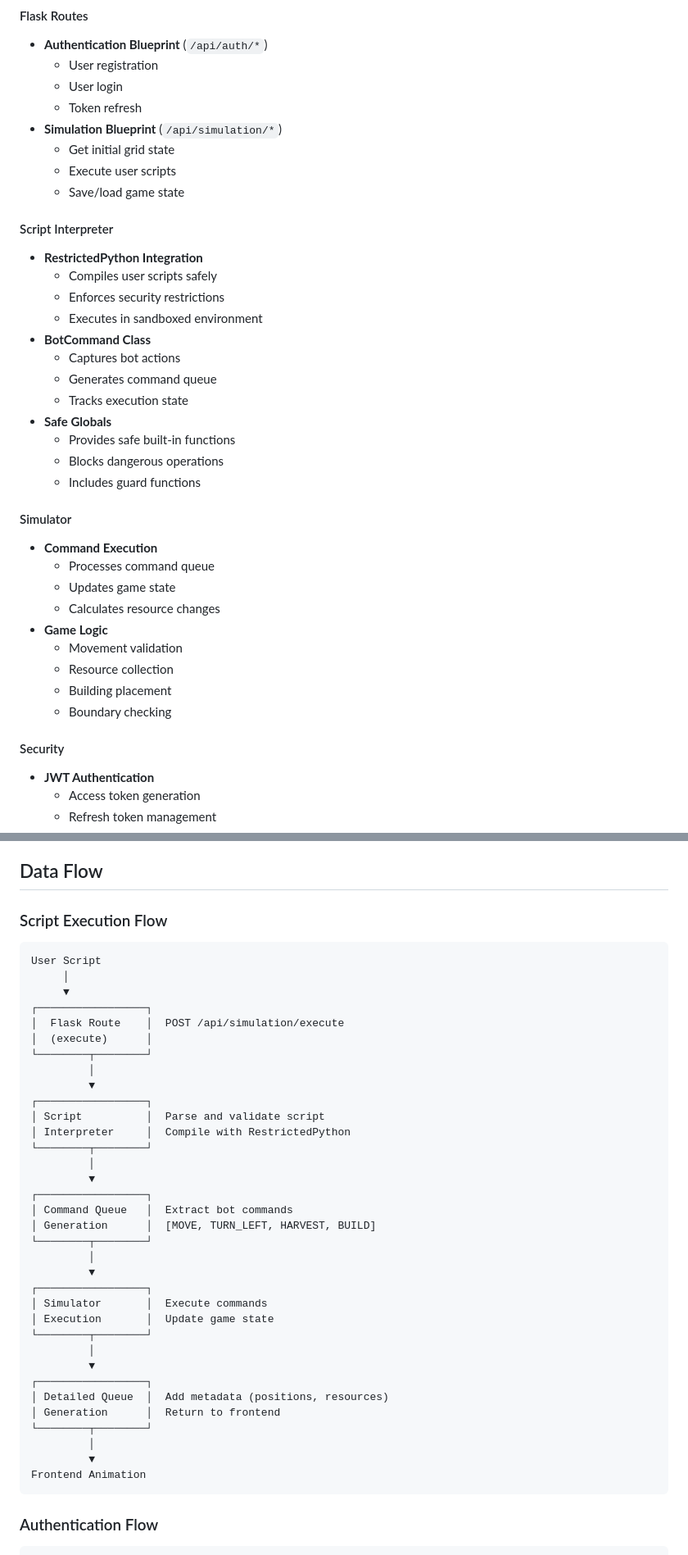
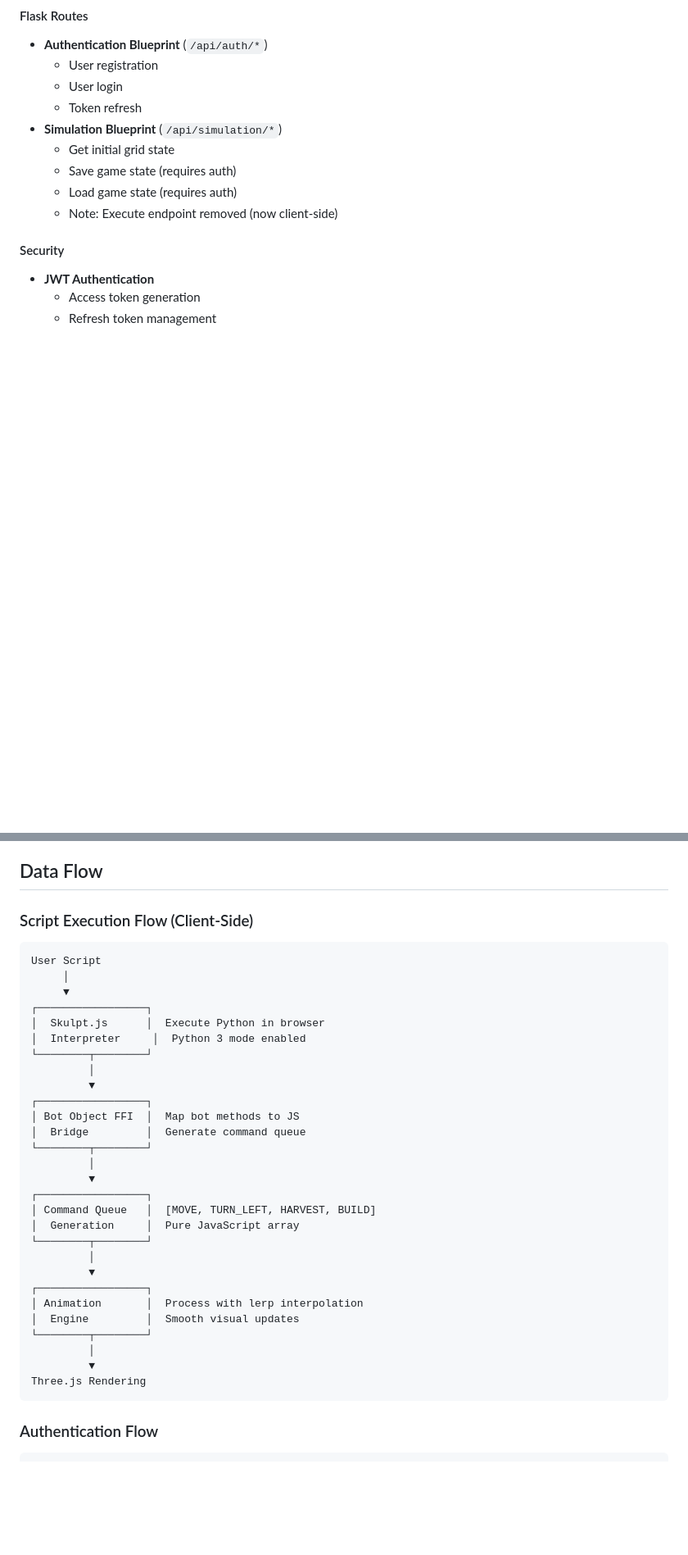
Before and after one commit to MACantara/B-Bot-Mik-Version, a Markdown page: docs/architecture.md, 2 parts joined by grey strips. Shown at 82% size. Drawn GitHub-style; blank space fills up the shorter version.

````diff
--- a/docs/architecture.md
+++ b/docs/architecture.md
@@ -75,33 +88,9 @@ Overview of the B-Bot system architecture, components, and data flow.
   - Token refresh
 - **Simulation Blueprint** (`/api/simulation/*`)
   - Get initial grid state
-  - Execute user scripts
-  - Save/load game state
-
-#### Script Interpreter
-- **RestrictedPython Integration**
-  - Compiles user scripts safely
-  - Enforces security restrictions
-  - Executes in sandboxed environment
-- **BotCommand Class**
-  - Captures bot actions
-  - Generates command queue
-  - Tracks execution state
-- **Safe Globals**
-  - Provides safe built-in functions
-  - Blocks dangerous operations
-  - Includes guard functions
-
-#### Simulator
-- **Command Execution**
-  - Processes command queue
-  - Updates game state
-  - Calculates resource changes
-- **Game Logic**
-  - Movement validation
-  - Resource collection
-  - Building placement
-  - Boundary checking
+  - Save game state (requires auth)
+  - Load game state (requires auth)
+  - Note: Execute endpoint removed (now client-side)
 
 #### Security
 - **JWT Authentication**
@@ -124,43 +113,37 @@ Overview of the B-Bot system architecture, components, and data flow.
 
 ## Data Flow
 
-### Script Execution Flow
+### Script Execution Flow (Client-Side)
 
 ```
 User Script
      │
      ▼
 ┌─────────────────┐
-│  Flask Route    │  POST /api/simulation/execute
-│  (execute)      │
+│  Skulpt.js      │  Execute Python in browser
+│  Interpreter     │  Python 3 mode enabled
 └────────┬────────┘
          │
          ▼
 ┌─────────────────┐
-│ Script          │  Parse and validate script
-│ Interpreter     │  Compile with RestrictedPython
+│ Bot Object FFI  │  Map bot methods to JS
+│  Bridge         │  Generate command queue
 └────────┬────────┘
          │
          ▼
 ┌─────────────────┐
-│ Command Queue   │  Extract bot commands
-│ Generation      │  [MOVE, TURN_LEFT, HARVEST, BUILD]
+│ Command Queue   │  [MOVE, TURN_LEFT, HARVEST, BUILD]
+│  Generation     │  Pure JavaScript array
 └────────┬────────┘
          │
          ▼
 ┌─────────────────┐
-│ Simulator       │  Execute commands
-│ Execution       │  Update game state
+│ Animation       │  Process with lerp interpolation
+│  Engine         │  Smooth visual updates
 └────────┬────────┘
          │
          ▼
-┌─────────────────┐
-│ Detailed Queue  │  Add metadata (positions, resources)
-│ Generation      │  Return to frontend
-└────────┬────────┘
-         │
-         ▼
-Frontend Animation
+Three.js Rendering
 ```
 
 ### Authentication Flow
````
Also changed, not shown: other parts of docs/architecture.md (+66 -63 lines).
